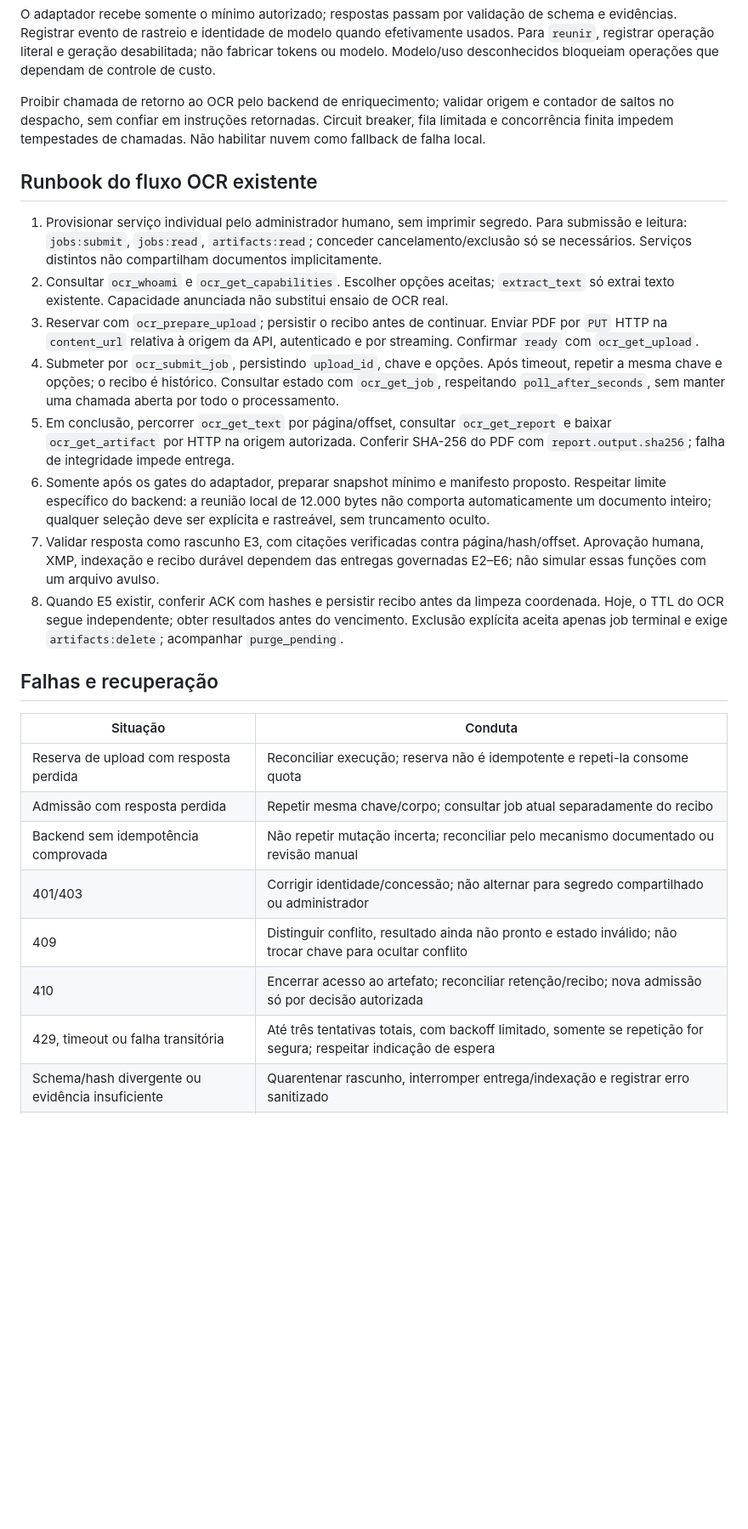
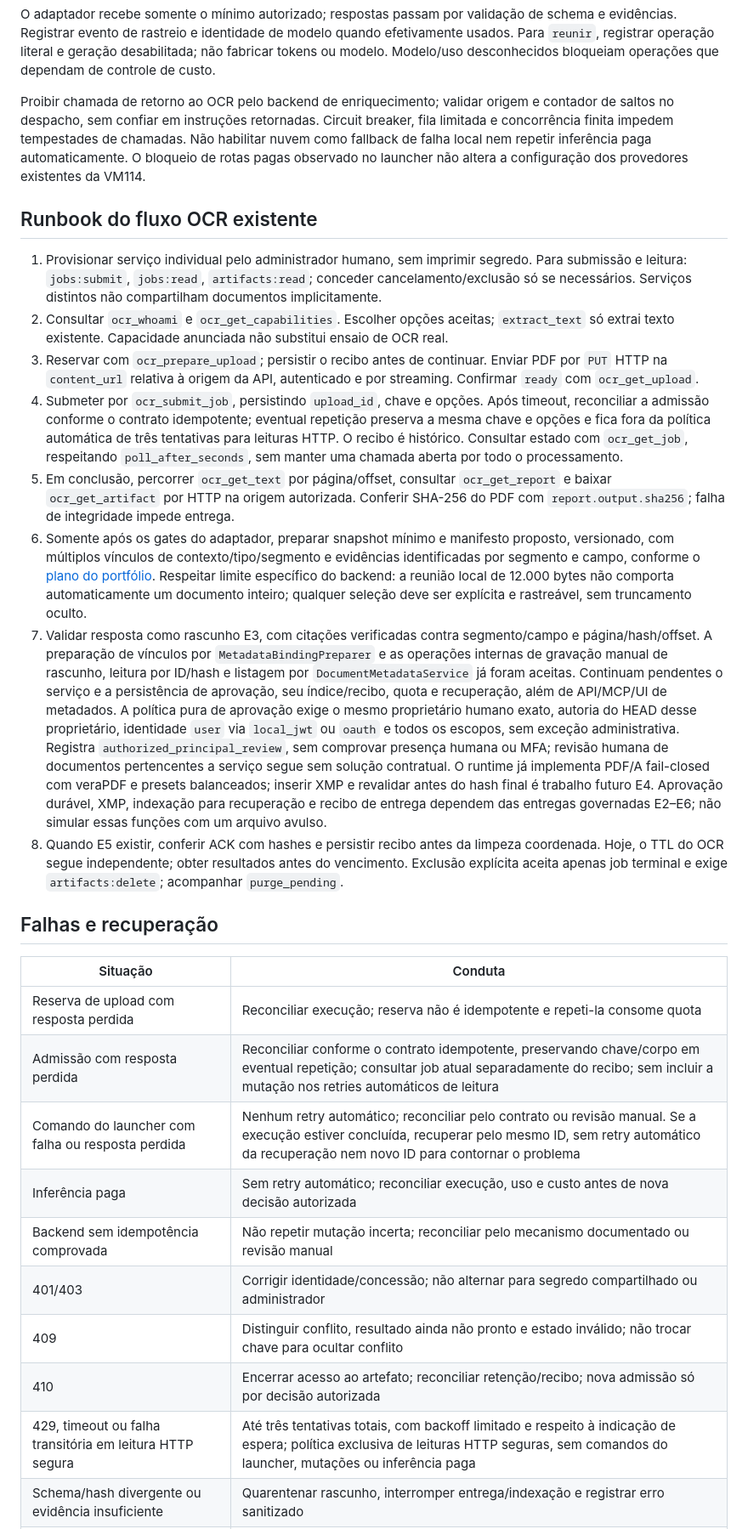
Before and after one commit to andrevilas/microservices-ocr, a Markdown page: docs/omniroute-integration.md, the part around one of its changes. Shown at 85% size. Rendered like a GitHub page; blank space fills up the shorter version.

```diff
--- a/docs/omniroute-integration.md
+++ b/docs/omniroute-integration.md
@@ -75,17 +76,17 @@ Configuração proposta: backend, origem/launcher permitido, versão/hash do con
 
 O adaptador recebe somente o mínimo autorizado; respostas passam por validação de schema e evidências. Registrar evento de rastreio e identidade de modelo quando efetivamente usados. Para `reunir`, registrar operação literal e geração desabilitada; não fabricar tokens ou modelo. Modelo/uso desconhecidos bloqueiam operações que dependam de controle de custo.
 
-Proibir chamada de retorno ao OCR pelo backend de enriquecimento; validar origem e contador de saltos no despacho, sem confiar em instruções retornadas. Circuit breaker, fila limitada e concorrência finita impedem tempestades de chamadas. Não habilitar nuvem como fallback de falha local.
+Proibir chamada de retorno ao OCR pelo backend de enriquecimento; validar origem e contador de saltos no despacho, sem confiar em instruções retornadas. Circuit breaker, fila limitada e concorrência finita impedem tempestades de chamadas. Não habilitar nuvem como fallback de falha local nem repetir inferência paga automaticamente. O bloqueio de rotas pagas observado no launcher não altera a configuração dos provedores existentes da VM114.
 
 ## Runbook do fluxo OCR existente
 
 1. Provisionar serviço individual pelo administrador humano, sem imprimir segredo. Para submissão e leitura: `jobs:submit`, `jobs:read`, `artifacts:read`; conceder cancelamento/exclusão só se necessários. Serviços distintos não compartilham documentos implicitamente.
 2. Consultar `ocr_whoami` e `ocr_get_capabilities`. Escolher opções aceitas; `extract_text` só extrai texto existente. Capacidade anunciada não substitui ensaio de OCR real.
 3. Reservar com `ocr_prepare_upload`; persistir o recibo antes de continuar. Enviar PDF por `PUT` HTTP na `content_url` relativa à origem da API, autenticado e por streaming. Confirmar `ready` com `ocr_get_upload`.
-4. Submeter por `ocr_submit_job`, persistindo `upload_id`, chave e opções. Após timeout, repetir a mesma chave e opções; o recibo é histórico. Consultar estado com `ocr_get_job`, respeitando `poll_after_seconds`, sem manter uma chamada aberta por todo o processamento.
+4. Submeter por `ocr_submit_job`, persistindo `upload_id`, chave e opções. Após timeout, reconciliar a admissão conforme o contrato idempotente; eventual repetição preserva a mesma chave e opções e fica fora da política automática de três tentativas para leituras HTTP. O recibo é histórico. Consultar estado com `ocr_get_job`, respeitando `poll_after_seconds`, sem manter uma chamada aberta por todo o processamento.
 5. Em conclusão, percorrer `ocr_get_text` por página/offset, consultar `ocr_get_report` e baixar `ocr_get_artifact` por HTTP na origem autorizada. Conferir SHA-256 do PDF com `report.output.sha256`; falha de integridade impede entrega.
-6. Somente após os gates do adaptador, preparar snapshot mínimo e manifesto proposto. Respeitar limite específico do backend: a reunião local de 12.000 bytes não comporta automaticamente um documento inteiro; qualquer seleção deve ser explícita e rastreável, sem truncamento oculto.
-7. Validar resposta como rascunho E3, com citações verificadas contra página/hash/offset. Aprovação humana, XMP, indexação e recibo durável dependem das entregas governadas E2–E6; não simular essas funções com um arquivo avulso.
+6. Somente após os gates do adaptador, preparar snapshot mínimo e manifesto proposto, versionado, com múltiplos vínculos de contexto/tipo/segmento e evidências identificadas por segmento e campo, conforme o [plano do portfólio](portfolio-integration.md). Respeitar limite específico do backend: a reunião local de 12.000 bytes não comporta automaticamente um documento inteiro; qualquer seleção deve ser explícita e rastreável, sem truncamento oculto.
+7. Validar resposta como rascunho E3, com citações verificadas contra segmento/campo e página/hash/offset. A preparação de vínculos por `MetadataBindingPreparer` e as operações internas de gravação manual de rascunho, leitura por ID/hash e listagem por `DocumentMetadataService` já foram aceitas. Continuam pendentes o serviço e a persistência de aprovação, seu índice/recibo, quota e recuperação, além de API/MCP/UI de metadados. A política pura de aprovação exige o mesmo proprietário humano exato, autoria do HEAD desse proprietário, identidade `user` via `local_jwt` ou `oauth` e todos os escopos, sem exceção administrativa. Registra `authorized_principal_review`, sem comprovar presença humana ou MFA; revisão humana de documentos pertencentes a serviço segue sem solução contratual. O runtime já implementa PDF/A fail-closed com veraPDF e presets balanceados; inserir XMP e revalidar antes do hash final é trabalho futuro E4. Aprovação durável, XMP, indexação para recuperação e recibo de entrega dependem das entregas governadas E2–E6; não simular essas funções com um arquivo avulso.
 8. Quando E5 existir, conferir ACK com hashes e persistir recibo antes da limpeza coordenada. Hoje, o TTL do OCR segue independente; obter resultados antes do vencimento. Exclusão explícita aceita apenas job terminal e exige `artifacts:delete`; acompanhar `purge_pending`.
 
 ## Falhas e recuperação
@@ -93,11 +94,13 @@ Proibir chamada de retorno ao OCR pelo backend de enriquecimento; validar origem
 | Situação | Conduta |
 |---|---|
 | Reserva de upload com resposta perdida | Reconciliar execução; reserva não é idempotente e repeti-la consome quota |
-| Admissão com resposta perdida | Repetir mesma chave/corpo; consultar job atual separadamente do recibo |
+| Admissão com resposta perdida | Reconciliar conforme o contrato idempotente, preservando chave/corpo em eventual repetição; consultar job atual separadamente do recibo; sem incluir a mutação nos retries automáticos de leitura |
+| Comando do launcher com falha ou resposta perdida | Nenhum retry automático; reconciliar pelo contrato ou revisão manual. Se a execução estiver concluída, recuperar pelo mesmo ID, sem retry automático da recuperação nem novo ID para contornar o problema |
+| Inferência paga | Sem retry automático; reconciliar execução, uso e custo antes de nova decisão autorizada |
 | Backend sem idempotência comprovada | Não repetir mutação incerta; reconciliar pelo mecanismo documentado ou revisão manual |
 | 401/403 | Corrigir identidade/concessão; não alternar para segredo compartilhado ou administrador |
 | 409 | Distinguir conflito, resultado ainda não pronto e estado inválido; não trocar chave para ocultar conflito |
 | 410 | Encerrar acesso ao artefato; reconciliar retenção/recibo; nova admissão só por decisão autorizada |
-| 429, timeout ou falha transitória | Até três tentativas totais, com backoff limitado, somente se repetição for segura; respeitar indicação de espera |
+| 429, timeout ou falha transitória em leitura HTTP segura | Até três tentativas totais, com backoff limitado e respeito à indicação de espera; política exclusiva de leituras HTTP seguras, sem comandos do launcher, mutações ou inferência paga |
 | Schema/hash divergente ou evidência insuficiente | Quarentenar rascunho, interromper entrega/indexação e registrar erro sanitizado |
 | Teto, fila cheia ou circuito aberto | Recusar/adiar novo despacho com estado visível; não ativar fallback pago |
```
Also changed, not shown: other parts of docs/omniroute-integration.md (+10 -9 lines), docs/portfolio-integration.md (+24 -14 lines).
